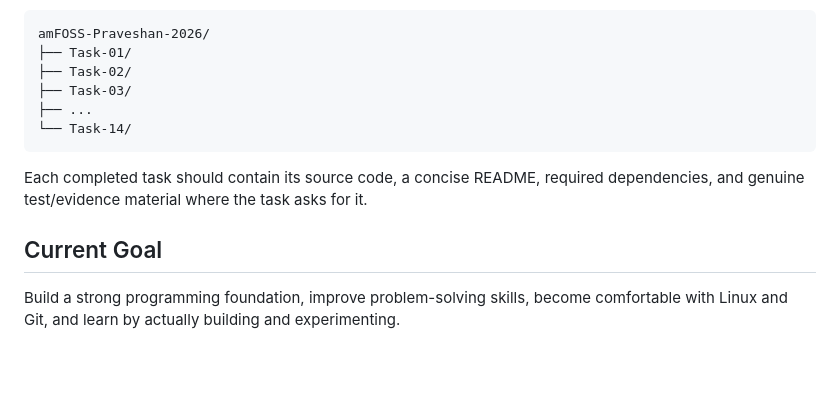
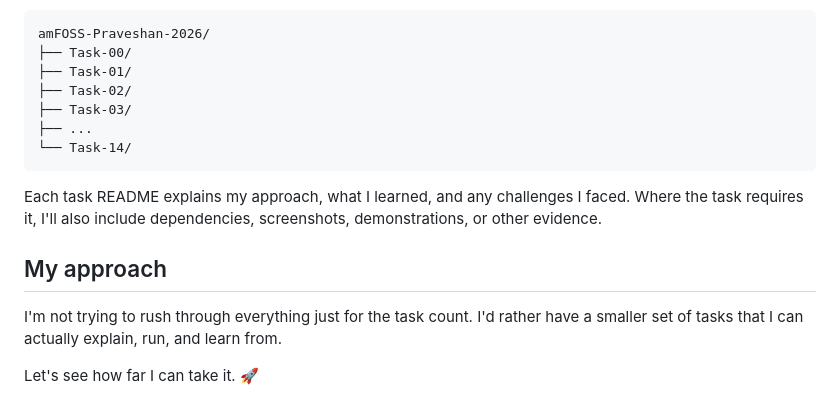
Before and after one commit to 777abhirup/amFOSS-Praveshan-2026, a Markdown page: README.md, the part around one of its changes. GitHub-like rendering; blank space fills up the shorter version.

````diff
--- a/README.md
+++ b/README.md
@@ -58,6 +63,7 @@ Each task is kept in its own directory:
 
 ```text
 amFOSS-Praveshan-2026/
+├── Task-00/
 ├── Task-01/
 ├── Task-02/
 ├── Task-03/
@@ -65,8 +71,10 @@ amFOSS-Praveshan-2026/
 └── Task-14/
 ```
 
-Each completed task should contain its source code, a concise README, required dependencies, and genuine test/evidence material where the task asks for it.
+Each task README explains my approach, what I learned, and any challenges I faced. Where the task requires it, I'll also include dependencies, screenshots, demonstrations, or other evidence.
 
-## Current Goal
+## My approach
 
-Build a strong programming foundation, improve problem-solving skills, become comfortable with Linux and Git, and learn by actually building and experimenting.
+I'm not trying to rush through everything just for the task count. I'd rather have a smaller set of tasks that I can actually explain, run, and learn from.
+
+Let's see how far I can take it. 🚀
````
Also changed, not shown: other parts of README.md (+51 -46 lines).
